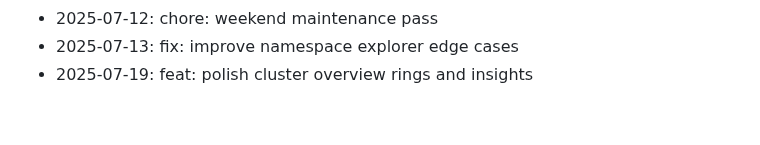
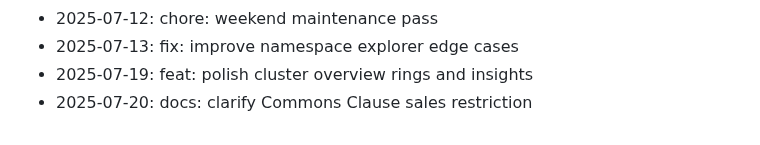
Before and after one commit to zrougamed/pyxis, a Markdown page: docs/CHANGELOG.md, the part around the change. Drawn GitHub-style.

Commit message:
docs: clarify Commons Clause sales restriction

```diff
--- a/docs/CHANGELOG.md
+++ b/docs/CHANGELOG.md
@@ -70,3 +70,4 @@ Weekend development notes for Pyxis.
 - 2025-07-12: chore: weekend maintenance pass
 - 2025-07-13: fix: improve namespace explorer edge cases
 - 2025-07-19: feat: polish cluster overview rings and insights
+- 2025-07-20: docs: clarify Commons Clause sales restriction
```
